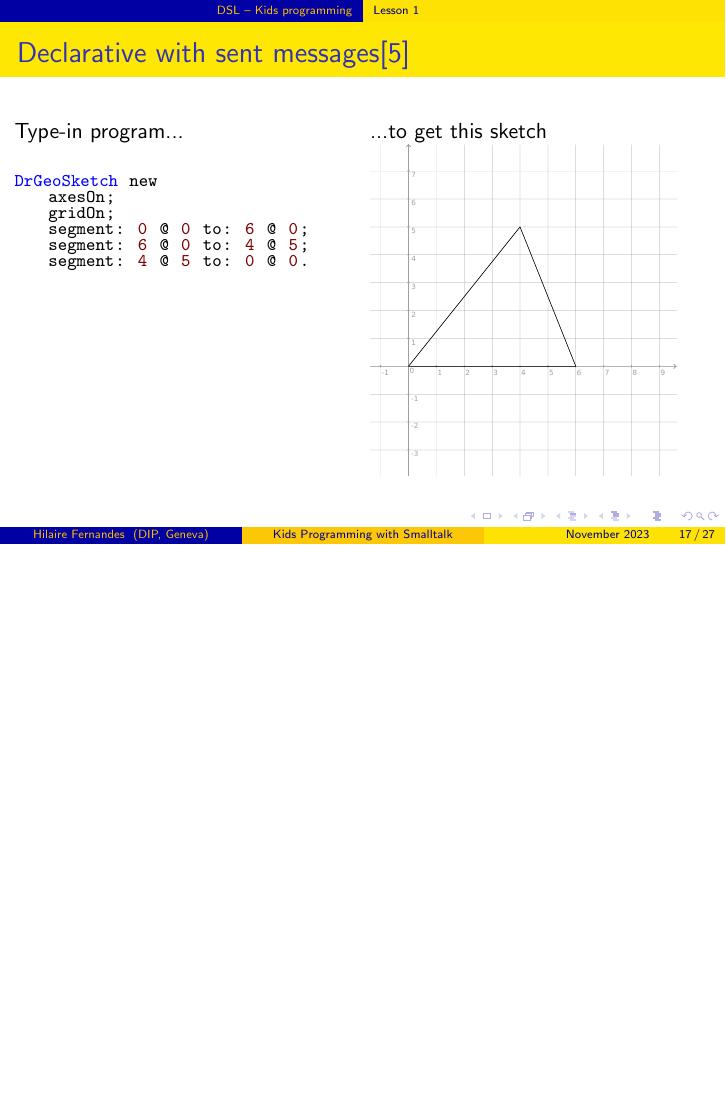
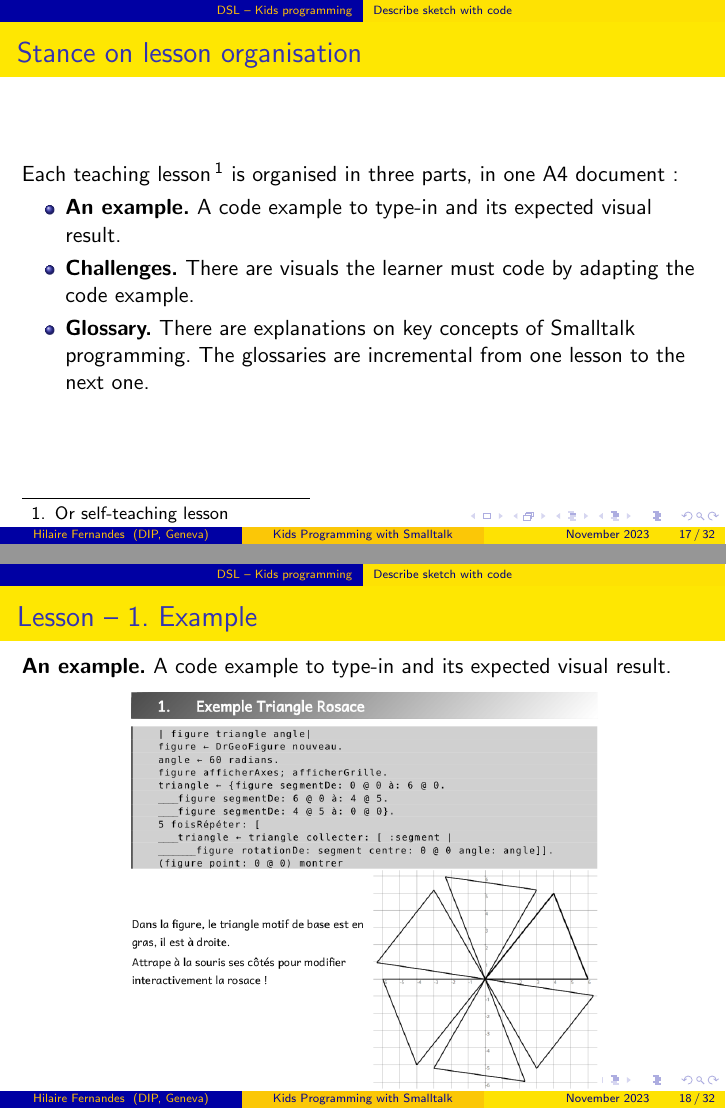
Before and after one commit to hilaire/cuis-xp, LaTeX slides (speeches/2023-11-Smalltalk2023KidProgramming/kid-programming-drgeo.tex): page 17 of 27 before the commit and pages 17 and 18 of 32 after it, the two joined at a grey line, the shorter picture padded with empty space. The pictures show the PDF file speeches/2023-11-Smalltalk2023KidProgramming/kid-programming-drgeo.pdf that the author committed with the source.

Commit message:
Added contents

```diff
--- a/speeches/2023-11-Smalltalk2023KidProgramming/kid-programming-drgeo.tex
+++ b/speeches/2023-11-Smalltalk2023KidProgramming/kid-programming-drgeo.tex
@@ -267,8 +263,48 @@ Example of fine tuned end-user application with \alert{Smalltalk}!
   \end{itemize}
 \end{frame}
 %
+\begin{frame}{Stance on lesson organisation}
+  Each teaching lesson\footnote[frame]{Or self-teaching lesson} is
+  organised in three parts, in one A4 document:
+  \begin{itemize}
+  \item \textbf{An example.} A code example to type-in and its
+    expected visual result.
+  \item \textbf{Challenges.} There are visuals the learner must code
+    by adapting the code example.
+  \item \textbf{Glossary.} There are explanations on key concepts of
+    Smalltalk programming. The glossaries are incremental from one
+    lesson to the next one.
+  \end{itemize}
+\end{frame}
+%
+\begin{frame}{Lesson -- 1. Example}
+  \textbf{An example.} A code example to type-in and its expected
+  visual result.
+  \begin{center}
+    \includegraphics[width=0.7\textwidth]{lessonTypein.png}
+  \end{center}
+\end{frame}
+%
+\begin{frame}{Lesson -- 2. Challenges}
+  \textbf{Challenges.} There are visuals the learner must code by
+  adapting the code example.
+  \begin{center}
+    \includegraphics[width=0.7\textwidth]{lessonChallenges.png}
+  \end{center}
+\end{frame}
+%
+\begin{frame}{Lesson -- 3. Glossary}
+  \textbf{Glossary.} There are explanations on key concepts of
+  Smalltalk programming. The glossaries are incremental from one
+  lesson to the next one.
+  \begin{center}
+    \includegraphics[width=0.8\textwidth]{lessonGlossary.png}
+  \end{center}
+\end{frame}
+%
+
 \subsection{Lesson 1}
-\begin{frame}[fragile]{Declarative with sent messages\cite{lesson1}}
+\begin{frame}[fragile]{Declarative with messages\cite{lesson1}}
 \begin{columns}[t]
   \begin{column}{0.5\textwidth}
     Type-in program...
```
Also changed, not shown: speeches/2023-11-Smalltalk2023KidProgramming/images/Triangle2a.png (added), speeches/2023-11-Smalltalk2023KidProgramming/images/Triangle2b.png (added), speeches/2023-11-Smalltalk2023KidProgramming/images/lessonChallenges.png (added), speeches/2023-11-Smalltalk2023KidProgramming/images/lessonGlossary.png (added), speeches/2023-11-Smalltalk2023KidProgramming/images/lessonTypein.png (added), speeches/2023-11-Smalltalk2023KidProgramming/kid-programming-drgeo.pdf, speeches/2023-11-Smalltalk2023KidProgramming/kid-programming-drgeo.tex (73 more changed lines), 1 other file.
